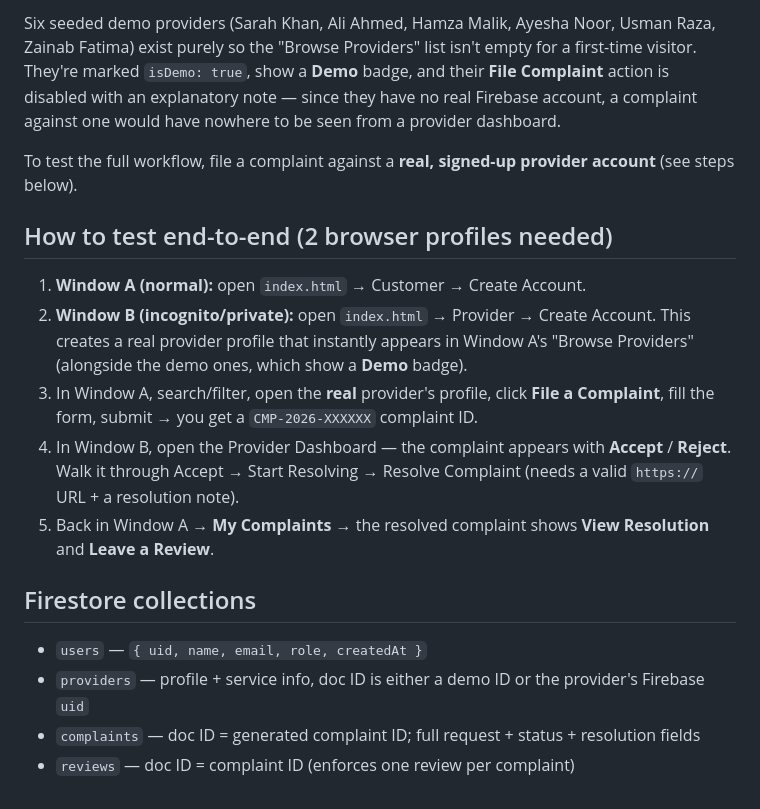
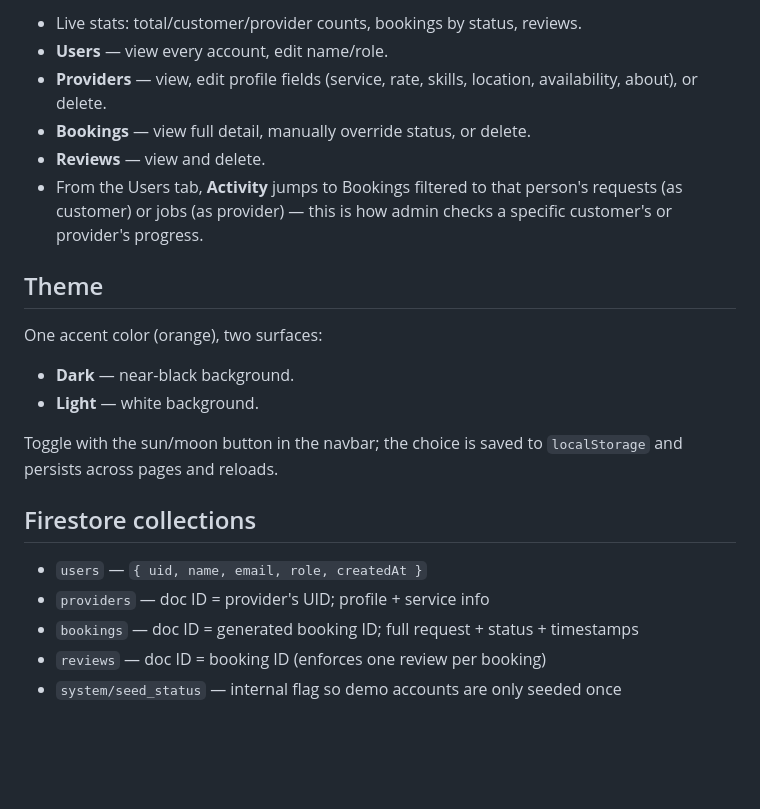
Before and after one commit to laibasami56/hackathon, a Markdown page: README.md, the part around one of its changes. Drawn GitHub-style; blank space fills up the shorter version.

```diff
--- a/README.md
+++ b/README.md
@@ -63,35 +86,27 @@ Resolve Complaint → Completed → Customer Views Resolution → Customer Revie
 
-Six seeded demo providers (Sarah Khan, Ali Ahmed, Hamza Malik, Ayesha Noor,
-Usman Raza, Zainab Fatima) exist purely so the "Browse Providers" list isn't
-empty for a first-time visitor. They're marked `isDemo: true`, show a
-**Demo** badge, and their **File Complaint** action is disabled with an
-explanatory note — since they have no real Firebase account, a complaint
-against one would have nowhere to be seen from a provider dashboard.
+- Live stats: total/customer/provider counts, bookings by status, reviews.
+- **Users** — view every account, edit name/role.
+- **Providers** — view, edit profile fields (service, rate, skills,
+  location, availability, about), or delete.
+- **Bookings** — view full detail, manually override status, or delete.
+- **Reviews** — view and delete.
+- From the Users tab, **Activity** jumps to Bookings filtered to that
+  person's requests (as customer) or jobs (as provider) — this is how admin
+  checks a specific customer's or provider's progress.
 
-To test the full workflow, file a complaint against a **real, signed-up
-provider account** (see steps below).
+## Theme
 
-## How to test end-to-end (2 browser profiles needed)
+One accent color (orange), two surfaces:
+- **Dark** — near-black background.
+- **Light** — white background.
 
-1. **Window A (normal):** open `index.html` → Customer → Create Account.
-2. **Window B (incognito/private):** open `index.html` → Provider → Create
-   Account. This creates a real provider profile that instantly appears in
-   Window A's "Browse Providers" (alongside the demo ones, which show a
-   **Demo** badge).
-3. In Window A, search/filter, open the **real** provider's profile, click
-   **File a Complaint**, fill the form, submit → you get a
-   `CMP-2026-XXXXXX` complaint ID.
-4. In Window B, open the Provider Dashboard — the complaint appears with
-   **Accept** / **Reject**. Walk it through Accept → Start Resolving →
-   Resolve Complaint (needs a valid `https://` URL + a resolution note).
-5. Back in Window A → **My Complaints** → the resolved complaint shows
-   **View Resolution** and **Leave a Review**.
+Toggle with the sun/moon button in the navbar; the choice is saved to
+`localStorage` and persists across pages and reloads.
 
 ## Firestore collections
 
 - `users` — `{ uid, name, email, role, createdAt }`
-- `providers` — profile + service info, doc ID is either a demo ID or the
-  provider's Firebase `uid`
-- `complaints` — doc ID = generated complaint ID; full request + status +
-  resolution fields
-- `reviews` — doc ID = complaint ID (enforces one review per complaint)
+- `providers` — doc ID = provider's UID; profile + service info
+- `bookings` — doc ID = generated booking ID; full request + status + timestamps
+- `reviews` — doc ID = booking ID (enforces one review per booking)
+- `system/seed_status` — internal flag so demo accounts are only seeded once
```
Also changed, not shown: other parts of README.md (+61 -38 lines).
